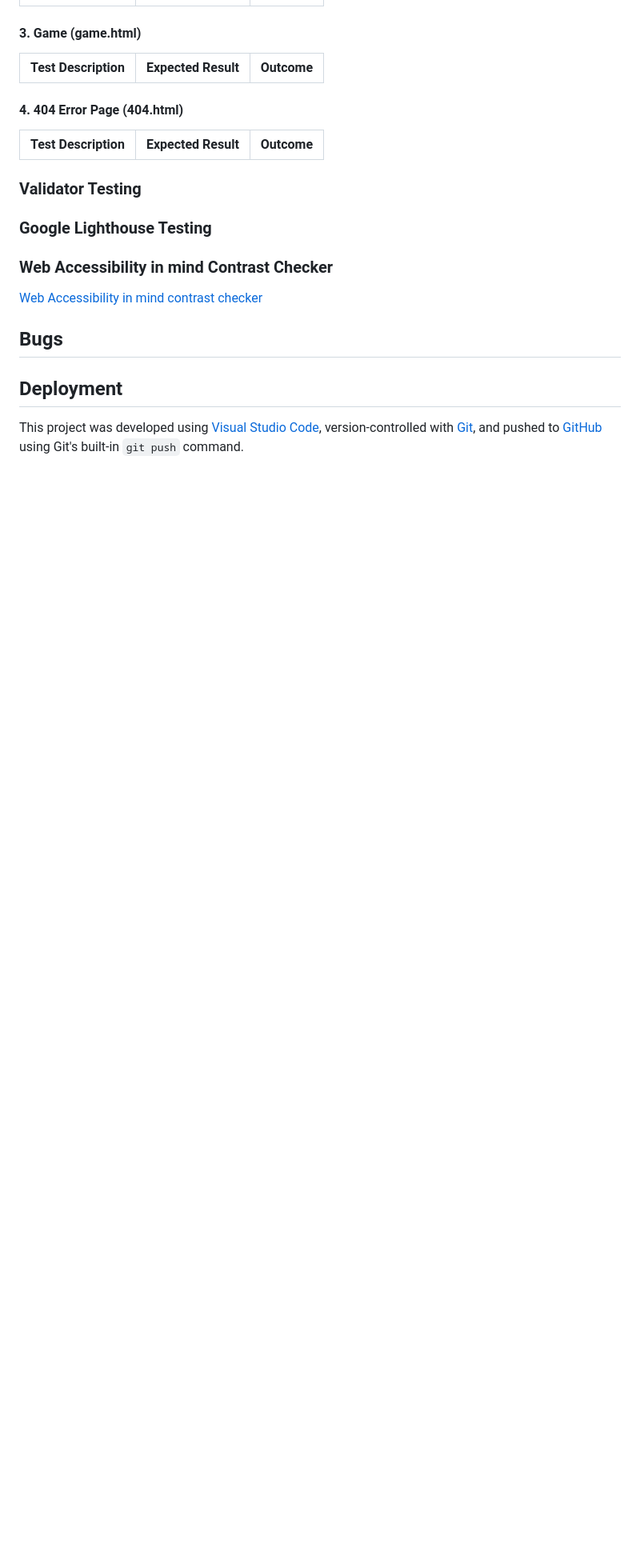
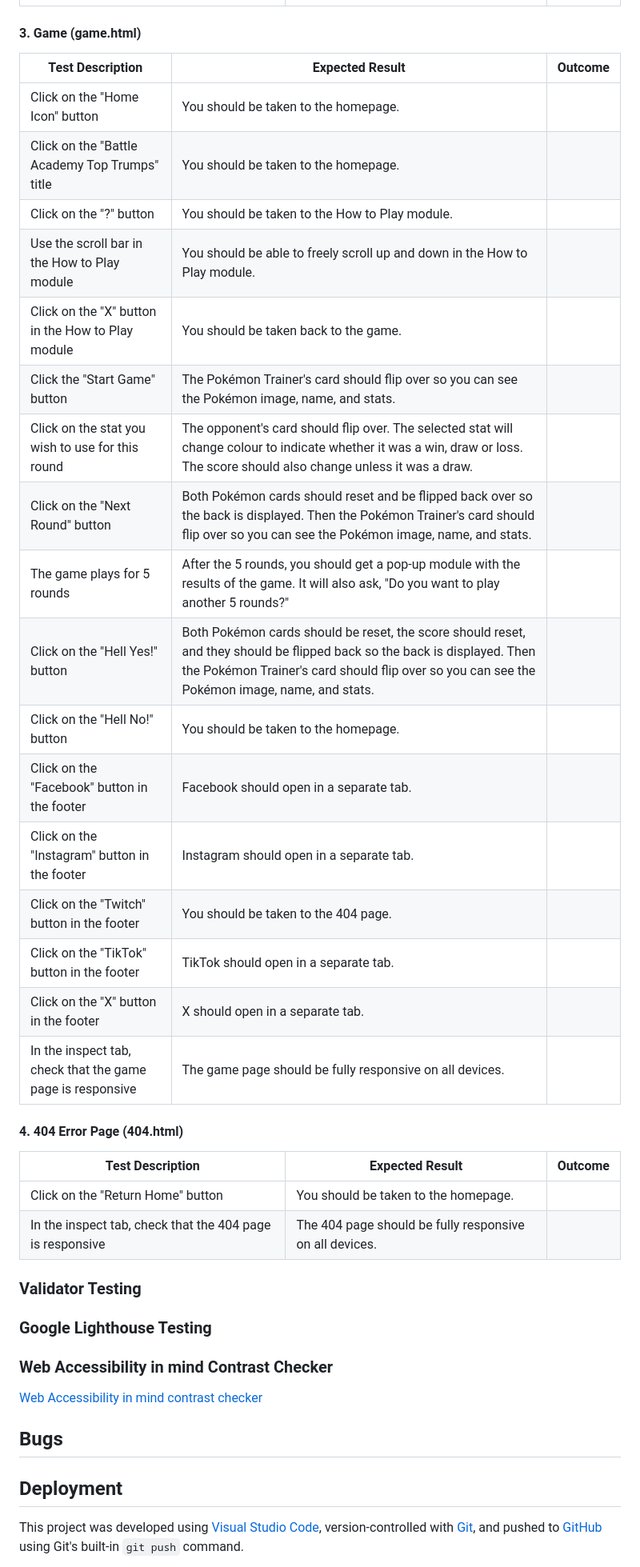
Before and after one commit to sophielrt/Pokemon_Top_Trumps, a Markdown page: README.md, the part around the change printed below. Shown: that part at 80% size. GitHub-like rendering; blank space fills up the shorter version.

```diff
--- a/README.md
+++ b/README.md
@@ -141,11 +149,30 @@ I designed the wireframe using Balsamiq.
 
 | **Test Description** | **Expected Result** | **Outcome** |
 | ------------- | ------------- |:-----:|
+|Click on the "Home Icon" button|You should be taken to the homepage.| |
+|Click on the "Battle Academy Top Trumps" title|You should be taken to the homepage.| |
+|Click on the "?" button|You should be taken to the How to Play module.| |
+|Use the scroll bar in the How to Play module|You should be able to freely scroll up and down in the How to Play module.| |
+|Click on the "X" button in the How to Play module|You should be taken back to the game.| |
+|Click the "Start Game" button|The Pokémon Trainer's card should flip over so you can see the Pokémon image, name, and stats.| |
+|Click on the stat you wish to use for this round|The opponent's card should flip over. The selected stat will change colour to indicate whether it was a win, draw or loss. The score should also change unless it was a draw.| |
+|Click on the "Next Round" button|Both Pokémon cards should reset and be flipped back over so the back is displayed. Then the Pokémon Trainer's card should flip over so you can see the Pokémon image, name, and stats.| |
+|The game plays for 5 rounds|After the 5 rounds, you should get a pop-up module with the results of the game. It will also ask, "Do you want to play another 5 rounds?"| |
+|Click on the "Hell Yes!" button|Both Pokémon cards should be reset, the score should reset, and they should be flipped back so the back is displayed. Then the Pokémon Trainer's card should flip over so you can see the Pokémon image, name, and stats.| |
+|Click on the "Hell No!" button|You should be taken to the homepage.| |
+|Click on the "Facebook" button in the footer|Facebook should open in a separate tab.| |
+|Click on the "Instagram" button in the footer|Instagram should open in a separate tab.| |
+|Click on the "Twitch" button in the footer|You should be taken to the 404 page.| |
+|Click on the "TikTok" button in the footer|TikTok should open in a separate tab.| |
+|Click on the "X" button in the footer|X should open in a separate tab.| |
+|In the inspect tab, check that the game page is responsive|The game page should be fully responsive on all devices.| |
 
 #### 4. 404 Error Page (404.html)
 
 | **Test Description** | **Expected Result** | **Outcome** |
 | ------------- | ------------- |:-----:|
+|Click on the "Return Home" button| You should be taken to the homepage.| |
+|In the inspect tab, check that the 404 page is responsive|The 404 page should be fully responsive on all devices.| |
 
 ### Validator Testing
 
```
Also changed, not shown: other parts of README.md (+8 -0 lines).
